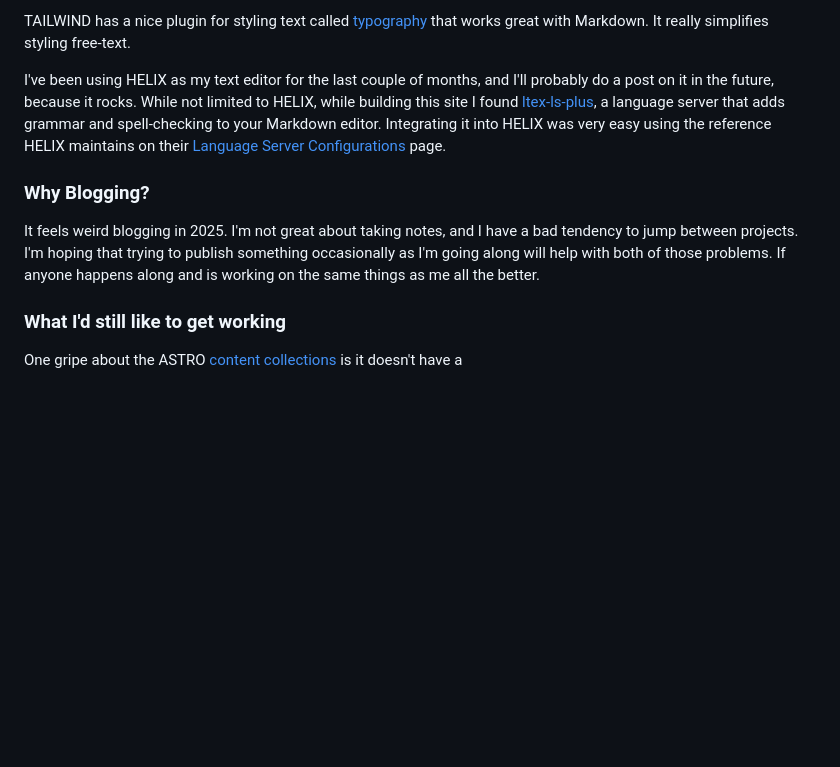
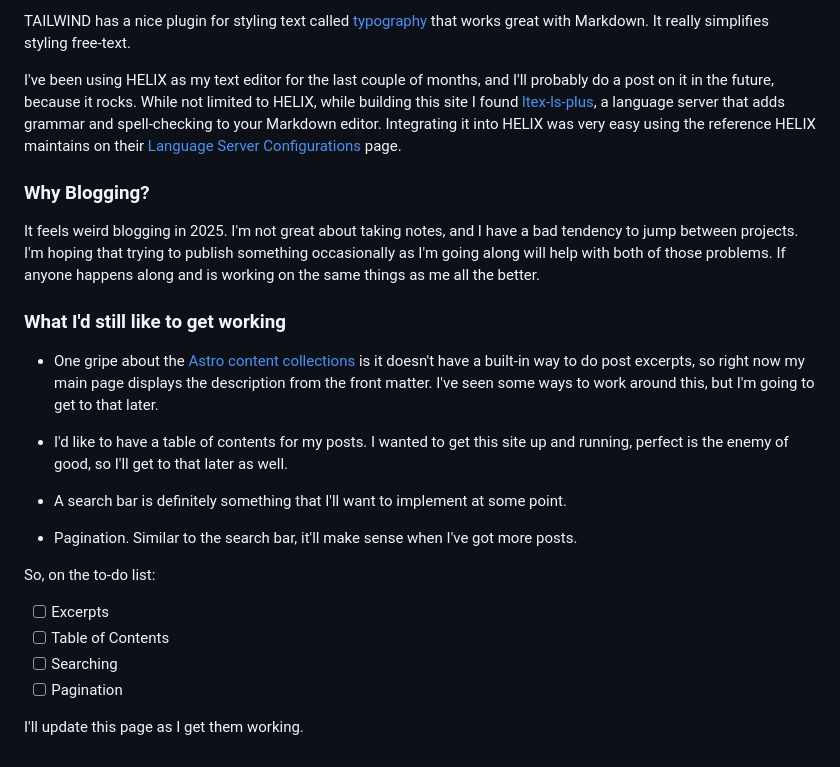
Before and after one commit to SMcLeaish/astro-blog, a Markdown page: src/blog/building_this_blog.md, the part around the change printed below. Drawn GitHub-style; blank space fills up the shorter version.

Commit message:
building_this_blog.md first draft finished

```diff
--- a/src/blog/building_this_blog.md
+++ b/src/blog/building_this_blog.md
@@ -32,13 +35,34 @@ including the GitHub workflow can be found [here](https://github.com/SMcLeaish/a
 
-TAILWIND has a nice plugin for styling text called [typography](https://v1.tailwindcss.com/docs/typography-plugin) that works great with Markdown. It really simplifies styling free-text.
+TAILWIND has a nice plugin for styling text called [typography](https://v1.tailwindcss.com/docs/typography-plugin) that works great with
+Markdown. It really simplifies styling free-text.
 
-I've been using HELIX as my text editor for the last couple of months, and I'll probably do a post on it in the future, because it rocks. While not limited to HELIX, while building this
-site I found [ltex-ls-plus](https://github.com/ltex-plus/ltex-ls-plus), a language server that adds grammar and spell-checking to your Markdown editor.
-Integrating it into HELIX was very easy using the reference HELIX maintains on their [Language Server Configurations](https://github.com/helix-editor/helix/wiki/Language-Server-Configurations) page.
+I've been using HELIX as my text editor for the last couple of months, and I'll probably do a post on it in the future, because it rocks.
+While not limited to HELIX, while building this site I found [ltex-ls-plus](https://github.com/ltex-plus/ltex-ls-plus), a language server that
+adds grammar and spell-checking to your Markdown editor. Integrating it into HELIX was very easy using the reference HELIX maintains on their
+[Language Server Configurations](https://github.com/helix-editor/helix/wiki/Language-Server-Configurations) page.
 
 ### Why Blogging?
 It feels weird blogging in 2025. I'm not great about taking notes, and I have a bad tendency to jump between projects.
-I'm hoping that trying to publish something occasionally as I'm going along will help with both of those problems. If anyone happens along and is working on the same things as me all the better.
+I'm hoping that trying to publish something occasionally as I'm going along will help with both of those problems. If anyone happens along
+and is working on the same things as me all the better.
 
 ### What I'd still like to get working
-One gripe about the ASTRO [content collections](https://docs.astro.build/en/guides/content-collections/) is it doesn't have a
+* One gripe about the [Astro](https://astro.build) [content collections](https://docs.astro.build/en/guides/content-collections/)
+is it doesn't have a built-in way to do post excerpts, so right now my main page displays the description from the front matter. I've seen
+some ways to work around this, but I'm going to get to that later.
+
+* I'd like to have a table of contents for my posts. I wanted to get this site up and running, perfect is the enemy of good, so I'll get to
+that later as well.
+
+* A search bar is definitely something that I'll want to implement at some point.
+
+* Pagination. Similar to the search bar, it'll make sense when I've got more posts.
+
+So, on the to-do list:
+
+- [ ] Excerpts
+- [ ] Table of Contents
+- [ ] Searching
+- [ ] Pagination
+
+I'll update this page as I get them working.
```
Also changed, not shown: other parts of src/blog/building_this_blog.md (+8 -5 lines), drafts/baremetal_rust_os.md (renamed from src/blog/baremetal_rust_os.md).
